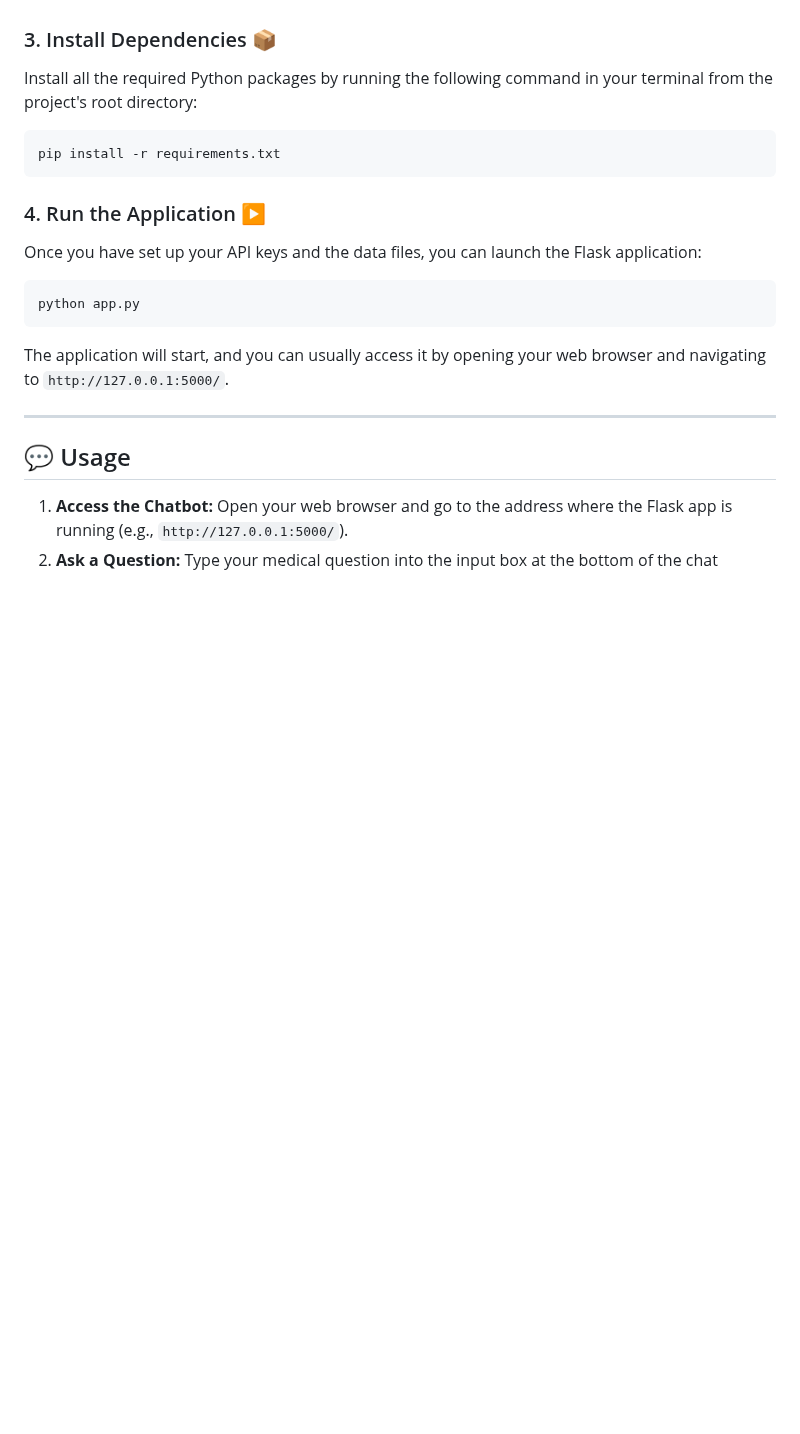
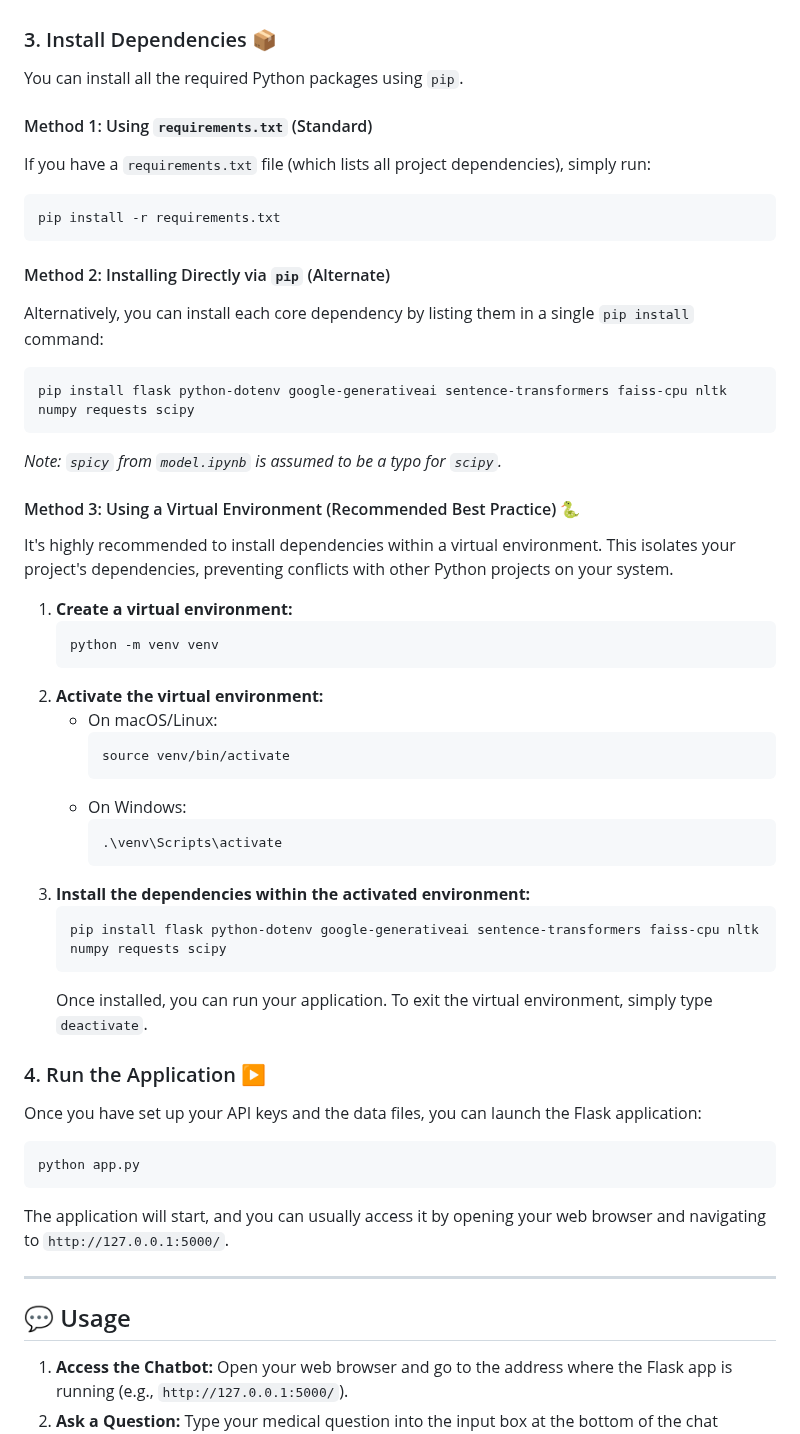
Before and after one commit to rakesh-v-shetty/MedPrompt_AI_Chatbot, a Markdown page: README.md, the part around the change. Drawn GitHub-style; blank space fills up the shorter version.

````diff
--- a/README.md
+++ b/README.md
@@ -75,11 +75,48 @@ Ensure these generated files are then accessible to your `app.py` (e.g., by plac
 
 ### 3\. Install Dependencies 📦
 
-Install all the required Python packages by running the following command in your terminal from the project's root directory:
+You can install all the required Python packages using `pip`.
+
+#### Method 1: Using `requirements.txt` (Standard)
+
+If you have a `requirements.txt` file (which lists all project dependencies), simply run:
 
 ```bash
 pip install -r requirements.txt
 ```
+
+#### Method 2: Installing Directly via `pip` (Alternate)
+
+Alternatively, you can install each core dependency by listing them in a single `pip install` command:
+
+```bash
+pip install flask python-dotenv google-generativeai sentence-transformers faiss-cpu nltk numpy requests scipy
+```
+
+*Note: `spicy` from `model.ipynb` is assumed to be a typo for `scipy`.*
+
+#### Method 3: Using a Virtual Environment (Recommended Best Practice) 🐍
+
+It's highly recommended to install dependencies within a virtual environment. This isolates your project's dependencies, preventing conflicts with other Python projects on your system.
+
+1.  **Create a virtual environment:**
+    ```bash
+    python -m venv venv
+    ```
+2.  **Activate the virtual environment:**
+      * On macOS/Linux:
+        ```bash
+        source venv/bin/activate
+        ```
+      * On Windows:
+        ```bash
+        .\venv\Scripts\activate
+        ```
+3.  **Install the dependencies within the activated environment:**
+    ```bash
+    pip install flask python-dotenv google-generativeai sentence-transformers faiss-cpu nltk numpy requests scipy
+    ```
+    Once installed, you can run your application. To exit the virtual environment, simply type `deactivate`.
 
 ### 4\. Run the Application ▶️
 
````
